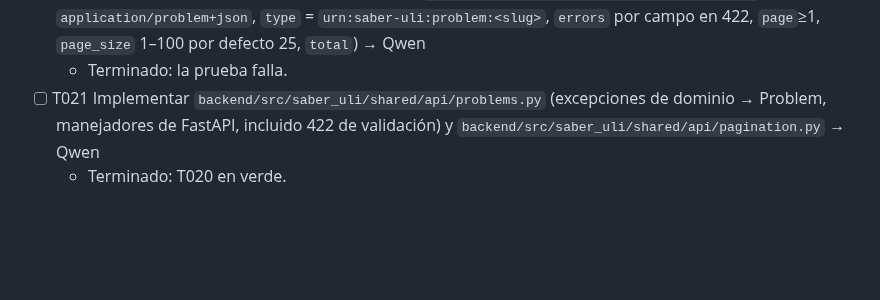
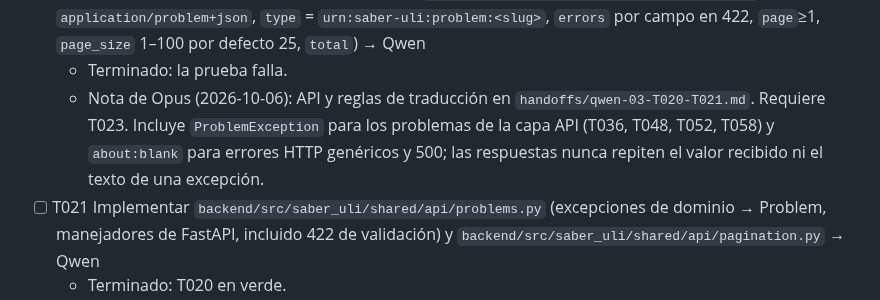
Before and after one commit to mauricioalonso9/saber_uli, a Markdown page: specs/001-identidad-acceso/tasks.md, the part around the change. GitHub-like rendering; blank space fills up the shorter version.

Commit message:
docs(tasks): instrucciones para Qwen del lote T020 y T021
Co-Authored-By: Claude Opus 5.5 <noreply@anthropic.com>

```diff
--- a/specs/001-identidad-acceso/tasks.md
+++ b/specs/001-identidad-acceso/tasks.md
@@ -165,6 +165,10 @@ consentimiento, correo y base del frontend. Ninguna historia empieza antes de te
     `configure_logging` al arrancar y lanzar uvicorn con `log_config=None`.
 - [ ] T020 [P] Prueba: Problem Details y paginación en `backend/tests/unit/shared/test_problems.py` (respuesta `application/problem+json`, `type` = `urn:saber-uli:problem:<slug>`, `errors` por campo en 422, `page`≥1, `page_size` 1–100 por defecto 25, `total`) → Qwen
   - Terminado: la prueba falla.
+  - Nota de Opus (2026-10-06): API y reglas de traducción en `handoffs/qwen-03-T020-T021.md`.
+    Requiere T023. Incluye `ProblemException` para los problemas de la capa API (T036, T048,
+    T052, T058) y `about:blank` para errores HTTP genéricos y 500; las respuestas nunca repiten
+    el valor recibido ni el texto de una excepción.
 - [ ] T021 Implementar `backend/src/saber_uli/shared/api/problems.py` (excepciones de dominio → Problem, manejadores de FastAPI, incluido 422 de validación) y `backend/src/saber_uli/shared/api/pagination.py` → Qwen
   - Terminado: T020 en verde.
 - [ ] T022 [P] Prueba: bloques de dominio en `backend/tests/unit/shared/test_domain_base.py` (`DomainEvent` con `event_id` uuid y `occurred_at`; `Clock` del sistema y `FixedClock` para pruebas; errores de dominio con slug) → Qwen
```
Also changed, not shown: 1 other file.
